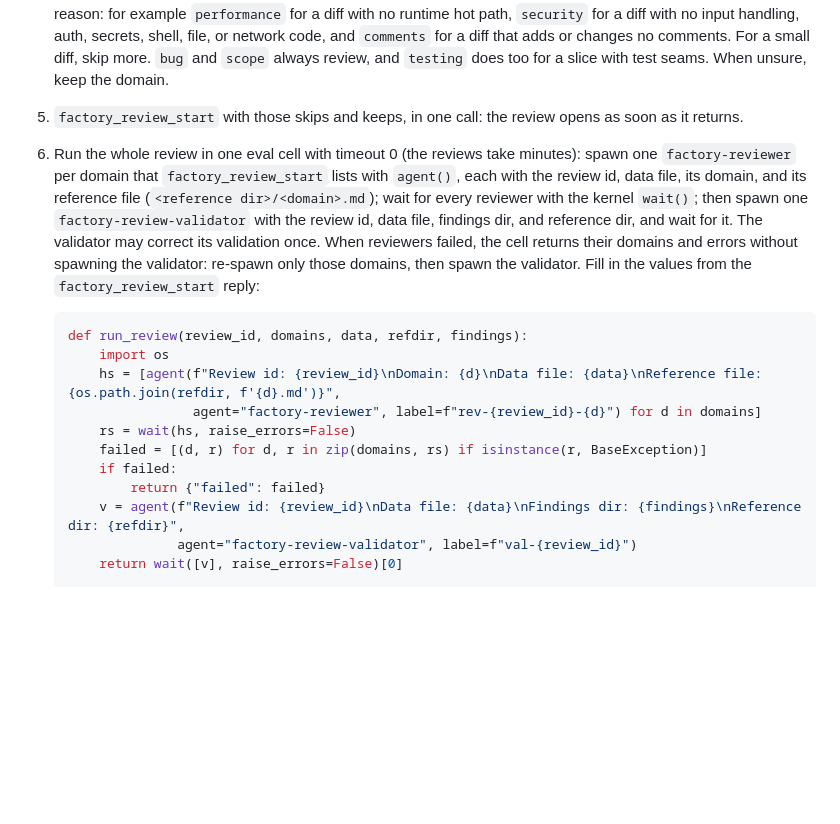
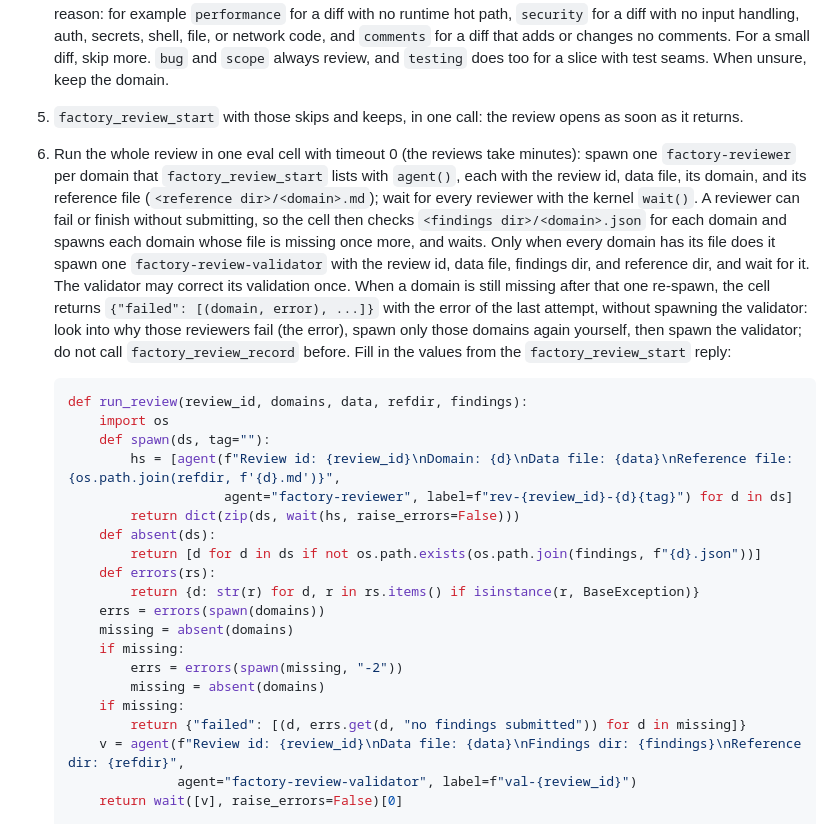
Before and after one commit to adrianbrowning/software-factory, a Markdown page: skills/software-factory/SKILL.md, the part around the change. Rendered like a GitHub page; blank space fills up the shorter version.

Commit message:
reviewer-submissions: 03 Review snippet re-spawns missing domains (#186)
* 03: re-spawn review domains with missing findings before the validator

* 03: fix r1 revert smoke script, report last-attempt error

````diff
--- a/skills/software-factory/SKILL.md
+++ b/skills/software-factory/SKILL.md
@@ -59,17 +59,26 @@ Repeat until `factory_next` reports no slices left:
 3. `factory_checks`. Red: spawn a fresh `factory-implementer` in fix mode with the returned fix file, then run `factory_checks` again. The two commit refusals end with the stored implementer report. A refusal for commits from other branches is not a fix round: ask the user, as for `MISSING DEPENDENCY`. A refusal for a slice with no commits is not a fix round either: when its report shows a stop report in Open (`NEEDS SEAM`, `SLICE TOO BIG`, `MISSING DEPENDENCY`), handle that stop report as in step 2; otherwise spawn the implementer again. A refusal as an environment error (command not found) is not a fix round: fix the PATH with `checkPath` in `.omp/factory.json` and run `factory_checks` again. When the reply says a fix round made no new commits, check that the implementer report explains, for each fix item, why no change was needed.
 4. Pick the review domains from the `Changed files` list that `factory_checks` returns and the ticket. Its `Path rules skip` line names the domains the factory skips because no changed path could hold their subject (`react-ts`, `test-validity`, `devops`). Pass one in `keep` only when a changed file holds that subject after all (for example a build script with an unusual name). Skip each other domain the diff gives nothing to review, and give the reason: for example `performance` for a diff with no runtime hot path, `security` for a diff with no input handling, auth, secrets, shell, file, or network code, and `comments` for a diff that adds or changes no comments. For a small diff, skip more. `bug` and `scope` always review, and `testing` does too for a slice with test seams. When unsure, keep the domain.
 5. `factory_review_start` with those skips and keeps, in one call: the review opens as soon as it returns.
-6. Run the whole review in one eval cell with timeout 0 (the reviews take minutes): spawn one `factory-reviewer` per domain that `factory_review_start` lists with `agent()`, each with the review id, data file, its domain, and its reference file (`<reference dir>/<domain>.md`); wait for every reviewer with the kernel `wait()`; then spawn one `factory-review-validator` with the review id, data file, findings dir, and reference dir, and wait for it. The validator may correct its validation once. When reviewers failed, the cell returns their domains and errors without spawning the validator: re-spawn only those domains, then spawn the validator. Fill in the values from the `factory_review_start` reply:
+6. Run the whole review in one eval cell with timeout 0 (the reviews take minutes): spawn one `factory-reviewer` per domain that `factory_review_start` lists with `agent()`, each with the review id, data file, its domain, and its reference file (`<reference dir>/<domain>.md`); wait for every reviewer with the kernel `wait()`. A reviewer can fail or finish without submitting, so the cell then checks `<findings dir>/<domain>.json` for each domain and spawns each domain whose file is missing once more, and waits. Only when every domain has its file does it spawn one `factory-review-validator` with the review id, data file, findings dir, and reference dir, and wait for it. The validator may correct its validation once. When a domain is still missing after that one re-spawn, the cell returns `{"failed": [(domain, error), ...]}` with the error of the last attempt, without spawning the validator: look into why those reviewers fail (the error), spawn only those domains again yourself, then spawn the validator; do not call `factory_review_record` before. Fill in the values from the `factory_review_start` reply:
 
    ```python
    def run_review(review_id, domains, data, refdir, findings):
        import os
-       hs = [agent(f"Review id: {review_id}\nDomain: {d}\nData file: {data}\nReference file: {os.path.join(refdir, f'{d}.md')}",
-                   agent="factory-reviewer", label=f"rev-{review_id}-{d}") for d in domains]
-       rs = wait(hs, raise_errors=False)
-       failed = [(d, r) for d, r in zip(domains, rs) if isinstance(r, BaseException)]
-       if failed:
-           return {"failed": failed}
+       def spawn(ds, tag=""):
+           hs = [agent(f"Review id: {review_id}\nDomain: {d}\nData file: {data}\nReference file: {os.path.join(refdir, f'{d}.md')}",
+                       agent="factory-reviewer", label=f"rev-{review_id}-{d}{tag}") for d in ds]
+           return dict(zip(ds, wait(hs, raise_errors=False)))
+       def absent(ds):
+           return [d for d in ds if not os.path.exists(os.path.join(findings, f"{d}.json"))]
+       def errors(rs):
+           return {d: str(r) for d, r in rs.items() if isinstance(r, BaseException)}
+       errs = errors(spawn(domains))
+       missing = absent(domains)
+       if missing:
+           errs = errors(spawn(missing, "-2"))
+           missing = absent(domains)
+       if missing:
+           return {"failed": [(d, errs.get(d, "no findings submitted")) for d in missing]}
        v = agent(f"Review id: {review_id}\nData file: {data}\nFindings dir: {findings}\nReference dir: {refdir}",
                  agent="factory-review-validator", label=f"val-{review_id}")
        return wait([v], raise_errors=False)[0]
````
